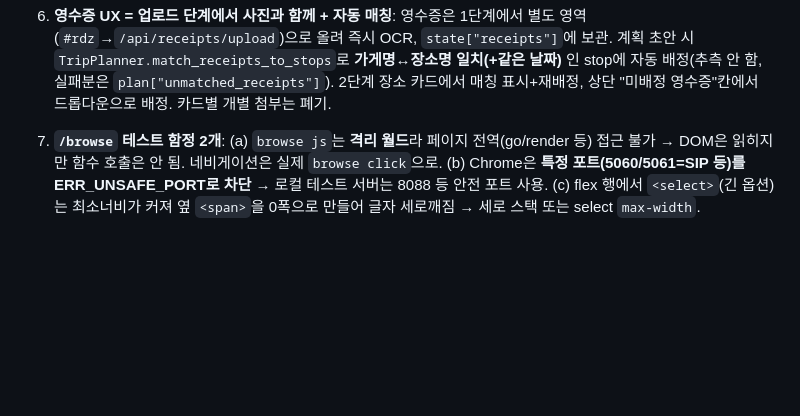
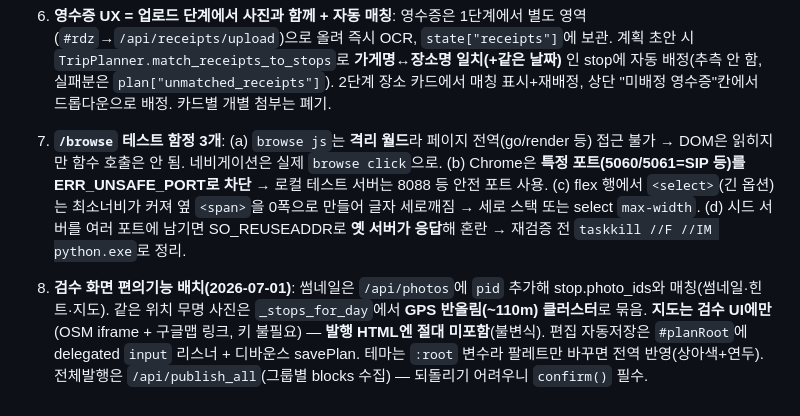
Before and after one commit to jaeyoon-shim/blog_travel, a Markdown page: .claude/rules/lessons-learned.md, the part around the change. Rendered like a GitHub page; blank space fills up the shorter version.

Commit message:
docs: lessons-learned — 검수 편의기능 배치(지도·묶기·자동저장·테마·전체발행) + browse 함정
Co-Authored-By: Claude Opus 4.8 (1M context) <noreply@anthropic.com>

```diff
--- a/.claude/rules/lessons-learned.md
+++ b/.claude/rules/lessons-learned.md
@@ -56,4 +56,6 @@
 
 6. **영수증 UX = 업로드 단계에서 사진과 함께 + 자동 매칭**: 영수증은 1단계에서 별도 영역(`#rdz`→`/api/receipts/upload`)으로 올려 즉시 OCR, `state["receipts"]`에 보관. 계획 초안 시 `TripPlanner.match_receipts_to_stops`로 **가게명↔장소명 일치(+같은 날짜)** 인 stop에 자동 배정(추측 안 함, 실패분은 `plan["unmatched_receipts"]`). 2단계 장소 카드에서 매칭 표시+재배정, 상단 "미배정 영수증"칸에서 드롭다운으로 배정. 카드별 개별 첨부는 폐기.
 
-7. **`/browse` 테스트 함정 2개**: (a) `browse js`는 **격리 월드**라 페이지 전역(go/render 등) 접근 불가 → DOM은 읽히지만 함수 호출은 안 됨. 네비게이션은 실제 `browse click`으로. (b) Chrome은 **특정 포트(5060/5061=SIP 등)를 ERR_UNSAFE_PORT로 차단** → 로컬 테스트 서버는 8088 등 안전 포트 사용. (c) flex 행에서 `<select>`(긴 옵션)는 최소너비가 커져 옆 `<span>`을 0폭으로 만들어 글자 세로깨짐 → 세로 스택 또는 select `max-width`.
+7. **`/browse` 테스트 함정 3개**: (a) `browse js`는 **격리 월드**라 페이지 전역(go/render 등) 접근 불가 → DOM은 읽히지만 함수 호출은 안 됨. 네비게이션은 실제 `browse click`으로. (b) Chrome은 **특정 포트(5060/5061=SIP 등)를 ERR_UNSAFE_PORT로 차단** → 로컬 테스트 서버는 8088 등 안전 포트 사용. (c) flex 행에서 `<select>`(긴 옵션)는 최소너비가 커져 옆 `<span>`을 0폭으로 만들어 글자 세로깨짐 → 세로 스택 또는 select `max-width`. (d) 시드 서버를 여러 포트에 남기면 SO_REUSEADDR로 **옛 서버가 응답**해 혼란 → 재검증 전 `taskkill //F //IM python.exe`로 정리.
+
+8. **검수 화면 편의기능 배치(2026-07-01)**: 썸네일은 `/api/photos`에 `pid` 추가해 stop.photo_ids와 매칭(썸네일·힌트·지도). 같은 위치 무명 사진은 `_stops_for_day`에서 **GPS 반올림(~110m) 클러스터**로 묶음. **지도는 검수 UI에만**(OSM iframe + 구글맵 링크, 키 불필요) — **발행 HTML엔 절대 미포함**(불변식). 편집 자동저장은 `#planRoot`에 delegated `input` 리스너 + 디바운스 savePlan. 테마는 `:root` 변수라 팔레트만 바꾸면 전역 반영(상아색+연두). 전체발행은 `/api/publish_all`(그룹별 blocks 수집) — 되돌리기 어려우니 `confirm()` 필수.
```
